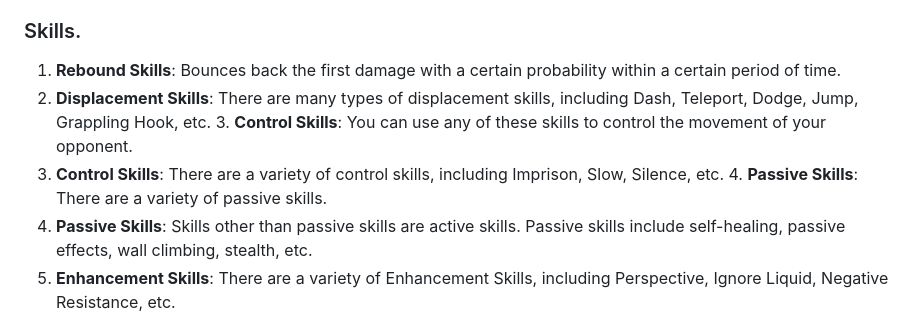
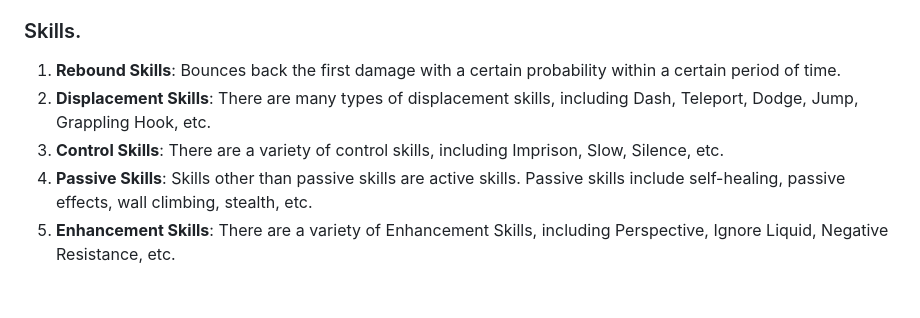
Before and after one commit to iMoonDay/AdvancedSkills, a Markdown page: README-en_us.md, the part around the change. GitHub-like rendering; blank space fills up the shorter version.

Commit message:
更新README-en_us

```diff
--- a/README-en_us.md
+++ b/README-en_us.md
@@ -15,8 +15,8 @@
 
 ### Skills.
 1. **Rebound Skills**: Bounces back the first damage with a certain probability within a certain period of time.
-2. **Displacement Skills**: There are many types of displacement skills, including Dash, Teleport, Dodge, Jump, Grappling Hook, etc. 3. **Control Skills**: You can use any of these skills to control the movement of your opponent.
-3. **Control Skills**: There are a variety of control skills, including Imprison, Slow, Silence, etc. 4. **Passive Skills**: There are a variety of passive skills.
+2. **Displacement Skills**: There are many types of displacement skills, including Dash, Teleport, Dodge, Jump, Grappling Hook, etc.
+3. **Control Skills**: There are a variety of control skills, including Imprison, Slow, Silence, etc.
 4. **Passive Skills**: Skills other than passive skills are active skills. Passive skills include self-healing, passive effects, wall climbing, stealth, etc.
 5. **Enhancement Skills**: There are a variety of Enhancement Skills, including Perspective, Ignore Liquid, Negative Resistance, etc.
 6. **Summoning Skills**: e.g. Split, Mount, Servant, etc.
```
